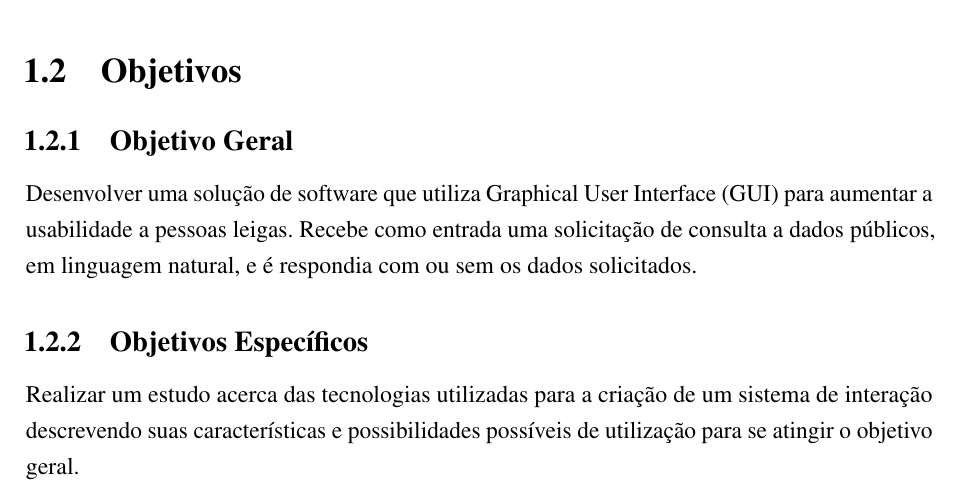
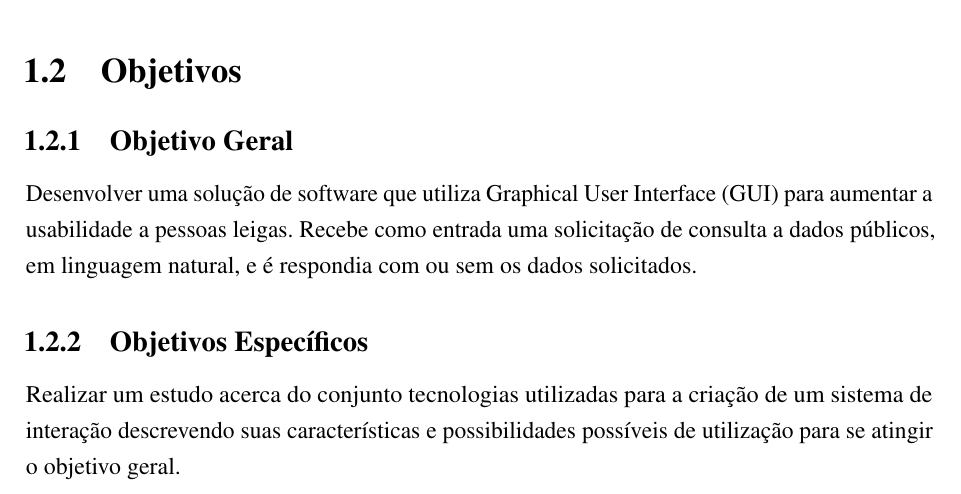
Before and after one commit to nitaicharan/TCC, a LaTeX thesis (Modelo AbnTex2/TCC.tex, which reads Modelo AbnTex2/pretextuais/objetivos.tex): part of page 15 of 23, cut so that both start at the same text. Compiled offline with pdfLaTeX.

Commit message:
Update seg mai 20 23:56:00 -03 2019

```diff
--- a/Modelo AbnTex2/pretextuais/objetivos.tex
+++ b/Modelo AbnTex2/pretextuais/objetivos.tex
@@ -2,7 +2,7 @@
 Desenvolver uma solução de software que utiliza Graphical User Interface (GUI) para aumentar a usabilidade a pessoas leigas. Recebe como entrada uma solicitação de consulta  a dados públicos, em linguagem natural, e é respondia com ou sem os dados solicitados.
 
 \subsection{Objetivos Específicos}
-Realizar um estudo acerca das tecnologias utilizadas para a criação de um sistema de interação descrevendo suas características e possibilidades possíveis de utilização para se atingir o objetivo geral.
+Realizar um estudo acerca do conjunto tecnologias utilizadas para a criação de um sistema de interação descrevendo suas características e possibilidades possíveis de utilização para se atingir o objetivo geral.
 
 Gerar protótipos de baixa fidelidade para os testes de usabilidade com os requisitos impostas na concepção do sistema.
 
```
Also changed, not shown: Modelo AbnTex2/TCC.pdf, 2 other files.
